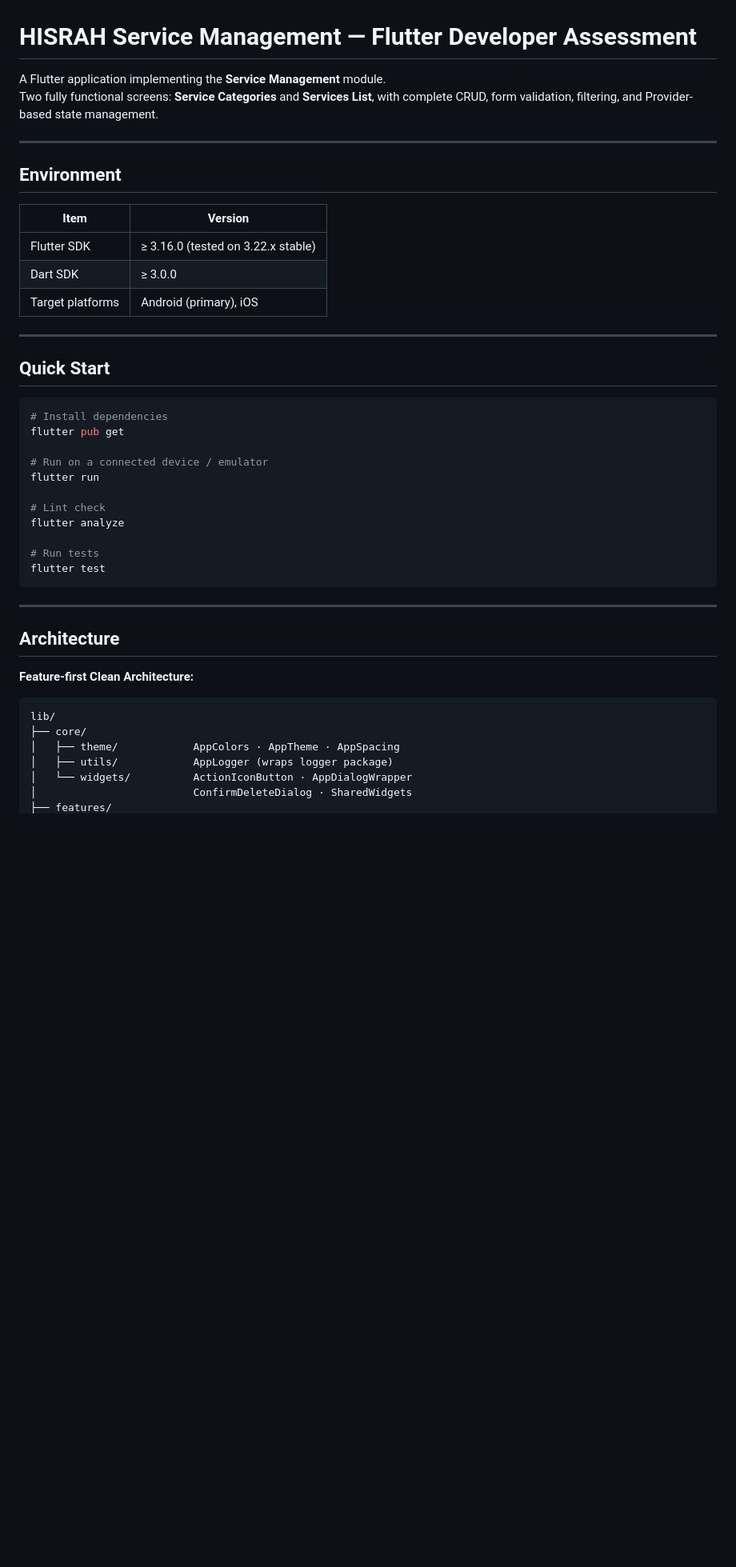
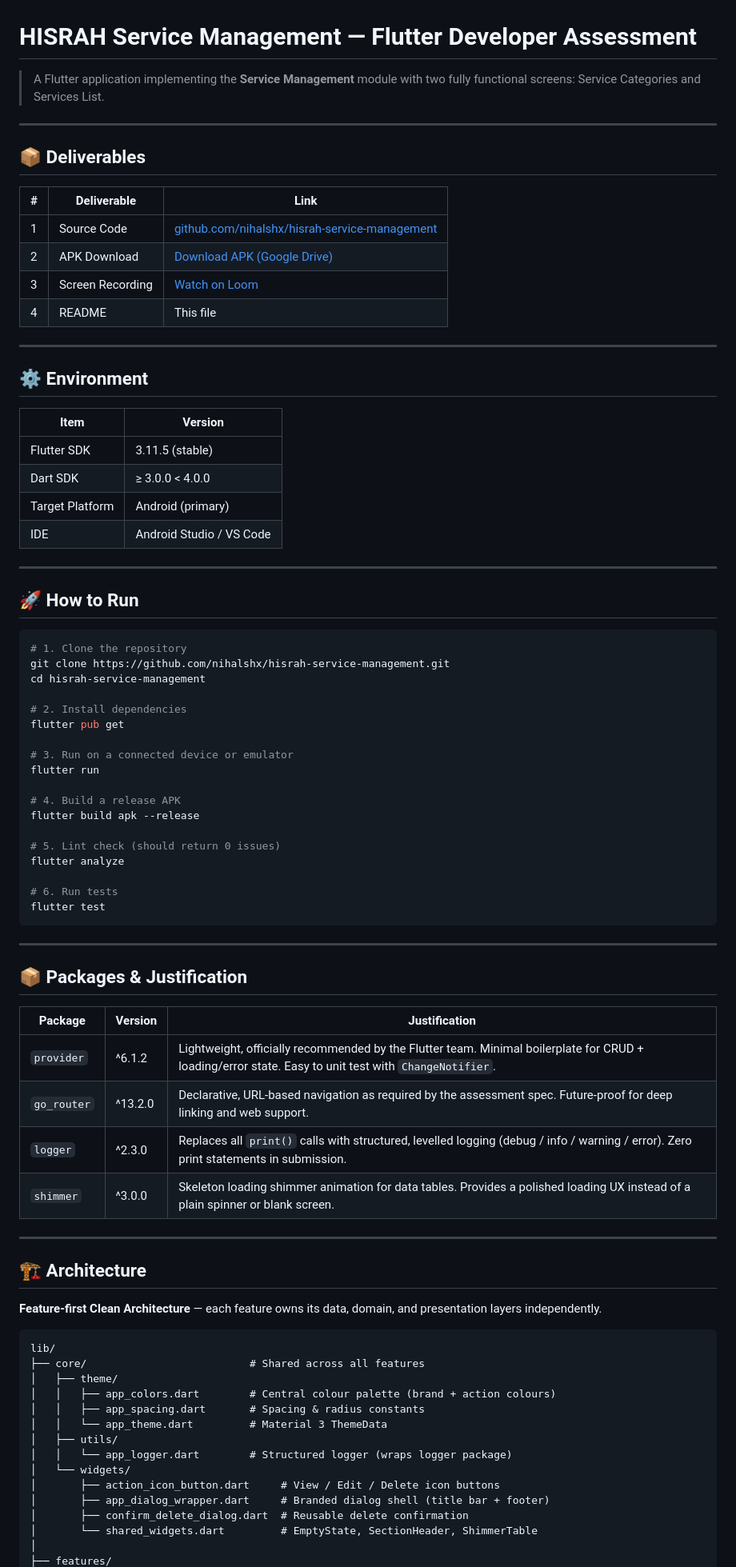
Before and after one commit to nihalshx/hisrah-service-management, a Markdown page: README.md, the part around one of its changes. Shown at 80% size. Rendered like a GitHub page; blank space fills up the shorter version.

````diff
--- a/README.md
+++ b/README.md
@@ -1,47 +1,84 @@
 # HISRAH Service Management — Flutter Developer Assessment
 
-A Flutter application implementing the **Service Management** module.
-Two fully functional screens: **Service Categories** and **Services List**, with complete CRUD, form validation, filtering, and Provider-based state management.
+> A Flutter application implementing the **Service Management** module with two fully functional screens: Service Categories and Services List.
 
 ---
 
-## Environment
+## 📦 Deliverables
+
+| # | Deliverable | Link |
+|---|---|---|
+| 1 | Source Code | [github.com/nihalshx/hisrah-service-management](https://github.com/nihalshx/hisrah-service-management) |
+| 2 | APK Download | [Download APK (Google Drive)](https://drive.google.com/file/d/1STOs8SZSUpzlCAOU38MA4q8-I32zO75A/view?usp=sharing) |
+| 3 | Screen Recording | [Watch on Loom](https://www.loom.com/share/4d6b882fe7e14c6681d1715c9cb5de5a) |
+| 4 | README | This file |
+
+---
+
+## ⚙️ Environment
 
 | Item | Version |
 |---|---|
-| Flutter SDK | ≥ 3.16.0 (tested on 3.22.x stable) |
-| Dart SDK | ≥ 3.0.0 |
-| Target platforms | Android (primary), iOS |
+| Flutter SDK | 3.11.5 (stable) |
+| Dart SDK | ≥ 3.0.0 < 4.0.0 |
+| Target Platform | Android (primary) |
+| IDE | Android Studio / VS Code |
 
 ---
 
-## Quick Start
+## 🚀 How to Run
 
 ```bash
-# Install dependencies
+# 1. Clone the repository
+git clone https://github.com/nihalshx/hisrah-service-management.git
+cd hisrah-service-management
+
+# 2. Install dependencies
 flutter pub get
 
-# Run on a connected device / emulator
+# 3. Run on a connected device or emulator
 flutter run
 
-# Lint check
+# 4. Build a release APK
+flutter build apk --release
+
+# 5. Lint check (should return 0 issues)
 flutter analyze
 
-# Run tests
+# 6. Run tests
 flutter test
 ```
 
 ---
 
-## Architecture
+## 📦 Packages & Justification
 
-**Feature-first Clean Architecture:**
+| Package | Version | Justification |
+|---|---|---|
+| `provider` | ^6.1.2 | Lightweight, officially recommended by the Flutter team. Minimal boilerplate for CRUD + loading/error state. Easy to unit test with `ChangeNotifier`. |
+| `go_router` | ^13.2.0 | Declarative, URL-based navigation as required by the assessment spec. Future-proof for deep linking and web support. |
+| `logger` | ^2.3.0 | Replaces all `print()` calls with structured, levelled logging (debug / info / warning / error). Zero print statements in submission. |
+| `shimmer` | ^3.0.0 | Skeleton loading shimmer animation for data tables. Provides a polished loading UX instead of a plain spinner or blank screen. |
+
+---
+
+## 🏗️ Architecture
+
+**Feature-first Clean Architecture** — each feature owns its data, domain, and presentation layers independently.
 
 ```
 lib/
-├── core/
-│   ├── theme/            AppColors · AppTheme · AppSpacing
-│   ├── utils/            AppLogger (wraps logger package)
-│   └── widgets/          ActionIconButton · AppDialogWrapper
-│                         ConfirmDeleteDialog · SharedWidgets
+├── core/                          # Shared across all features
+│   ├── theme/
+│   │   ├── app_colors.dart        # Central colour palette (brand + action colours)
+│   │   ├── app_spacing.dart       # Spacing & radius constants
+│   │   └── app_theme.dart         # Material 3 ThemeData
+│   ├── utils/
+│   │   └── app_logger.dart        # Structured logger (wraps logger package)
+│   └── widgets/
+│       ├── action_icon_button.dart     # View / Edit / Delete icon buttons
+│       ├── app_dialog_wrapper.dart     # Branded dialog shell (title bar + footer)
+│       ├── confirm_delete_dialog.dart  # Reusable delete confirmation
+│       └── shared_widgets.dart         # EmptyState, SectionHeader, ShimmerTable
+│
 ├── features/
````
Also changed, not shown: other parts of README.md (+72 -51 lines).
